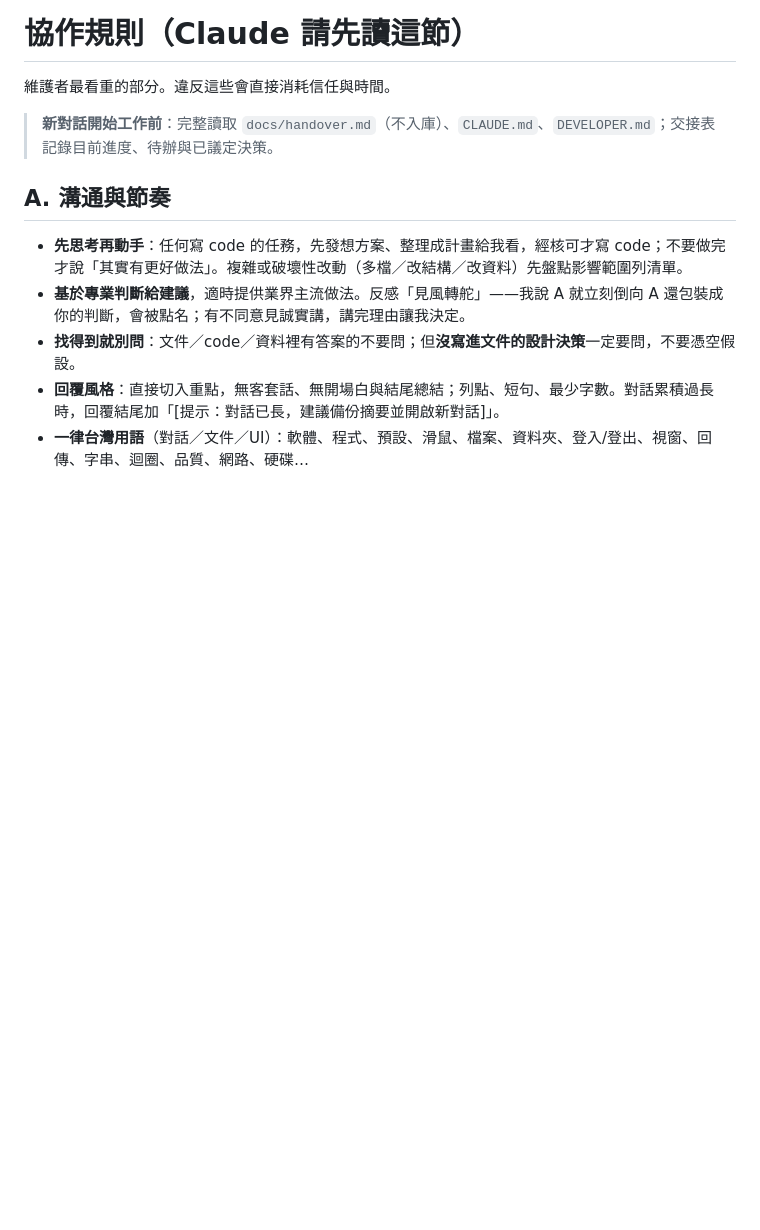
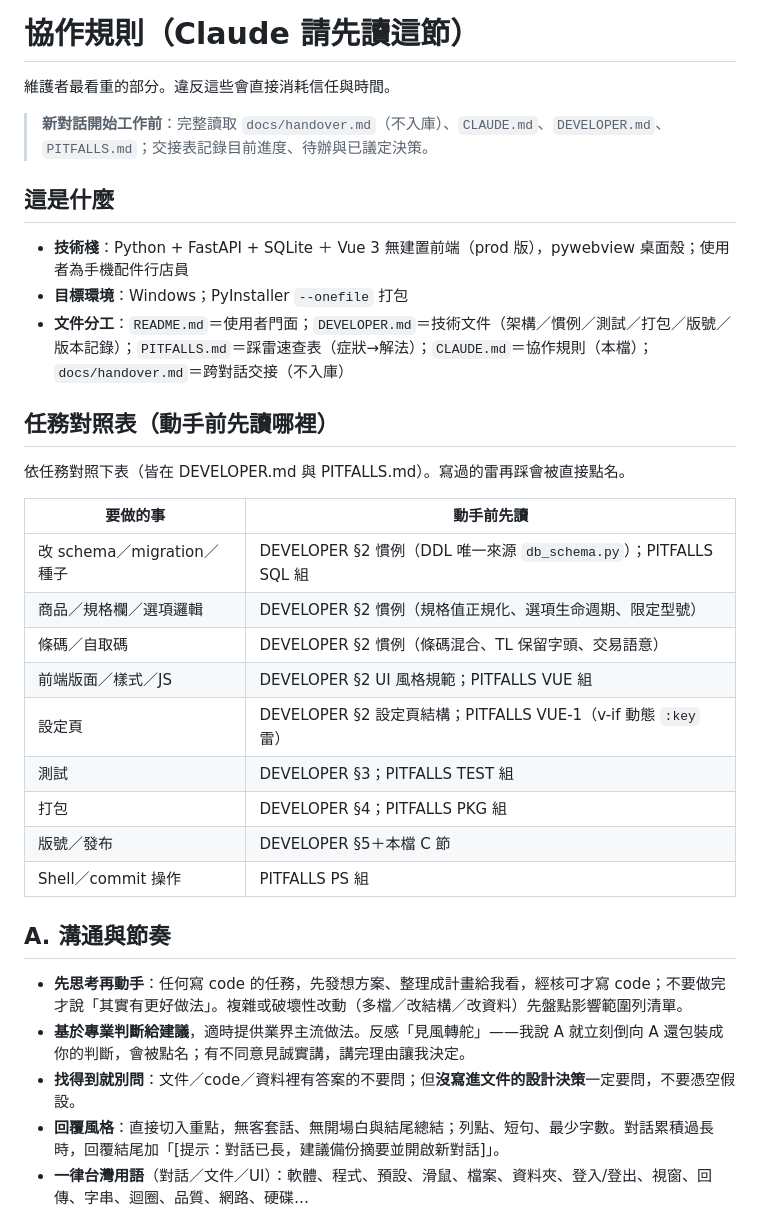
Before and after one commit to jerrygskk/POS, a Markdown page: CLAUDE.md, the part around the change. Rendered like a GitHub page; blank space fills up the shorter version.

```diff
--- a/CLAUDE.md
+++ b/CLAUDE.md
@@ -2,7 +2,29 @@
 
 維護者最看重的部分。違反這些會直接消耗信任與時間。
 
-> **新對話開始工作前**：完整讀取 `docs/handover.md`（不入庫）、`CLAUDE.md`、`DEVELOPER.md`；交接表記錄目前進度、待辦與已議定決策。
+> **新對話開始工作前**：完整讀取 `docs/handover.md`（不入庫）、`CLAUDE.md`、`DEVELOPER.md`、`PITFALLS.md`；交接表記錄目前進度、待辦與已議定決策。
+
+## 這是什麼
+
+- **技術棧**：Python + FastAPI + SQLite ＋ Vue 3 無建置前端（prod 版），pywebview 桌面殼；使用者為手機配件行店員
+- **目標環境**：Windows；PyInstaller `--onefile` 打包
+- **文件分工**：`README.md`＝使用者門面；`DEVELOPER.md`＝技術文件（架構／慣例／測試／打包／版號／版本記錄）；`PITFALLS.md`＝踩雷速查表（症狀→解法）；`CLAUDE.md`＝協作規則（本檔）；`docs/handover.md`＝跨對話交接（不入庫）
+
+## 任務對照表（動手前先讀哪裡）
+
+依任務對照下表（皆在 DEVELOPER.md 與 PITFALLS.md）。寫過的雷再踩會被直接點名。
+
+| 要做的事 | 動手前先讀 |
+|----------|------------|
+| 改 schema／migration／種子 | DEVELOPER §2 慣例（DDL 唯一來源 `db_schema.py`）；PITFALLS SQL 組 |
+| 商品／規格欄／選項邏輯 | DEVELOPER §2 慣例（規格值正規化、選項生命週期、限定型號） |
+| 條碼／自取碼 | DEVELOPER §2 慣例（條碼混合、TL 保留字頭、交易語意） |
+| 前端版面／樣式／JS | DEVELOPER §2 UI 風格規範；PITFALLS VUE 組 |
+| 設定頁 | DEVELOPER §2 設定頁結構；PITFALLS VUE-1（v-if 動態 `:key` 雷） |
+| 測試 | DEVELOPER §3；PITFALLS TEST 組 |
+| 打包 | DEVELOPER §4；PITFALLS PKG 組 |
+| 版號／發布 | DEVELOPER §5＋本檔 C 節 |
+| Shell／commit 操作 | PITFALLS PS 組 |
 
 ## A. 溝通與節奏
 
```
Also changed, not shown: PITFALLS.md (added, +34 -0 lines).
